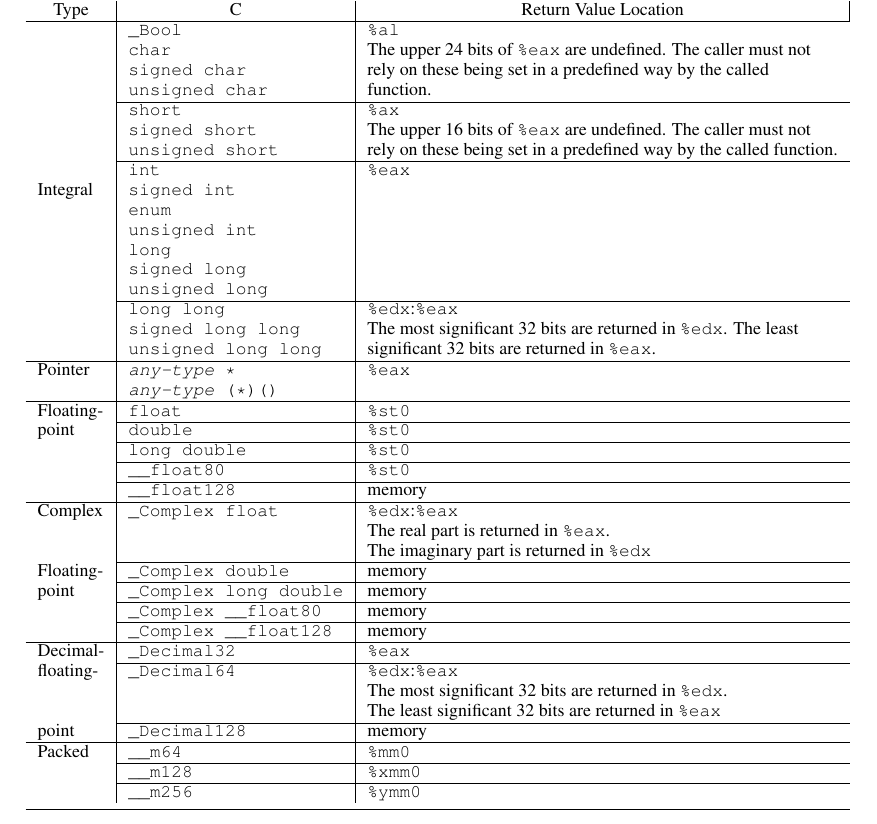
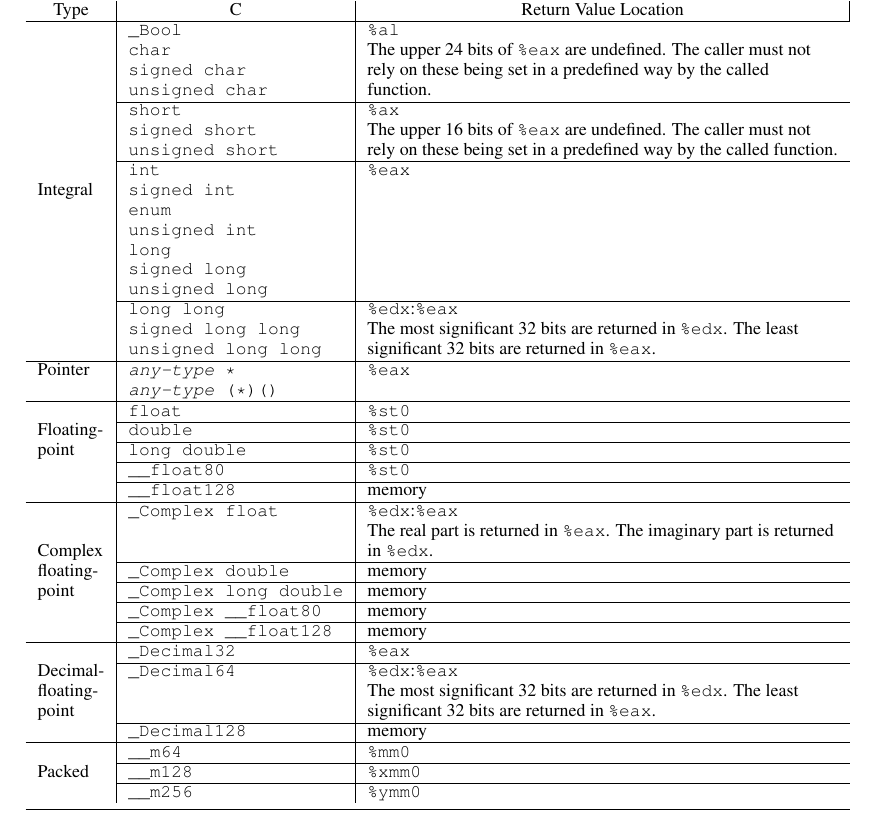
Before and after one commit to hjl-tools/x86-psABI, a LaTeX document (abi.tex, which reads low-level-sys-info.tex): part of page 15 of 57, cut so that both start at the same text. Compiled offline with pdfLaTeX.

Commit message:
Reformat table of Returning Values

```diff
--- a/low-level-sys-info.tex
+++ b/low-level-sys-info.tex
@@ -396,21 +396,22 @@ and \texttt{unions}) are always returned in memory.
     & \texttt{\textit{any-type} *} & \EAX \\
     & \texttt{\textit{any-type} (*)()} & \\
     \hline
-    Floating-& \texttt{float} & \reg{st0} \\
+    & \texttt{float} & \reg{st0} \\
     \cline{2-3}
-    point & \texttt{double} & \reg{st0} \\
+    Floating- & \texttt{double} & \reg{st0} \\
     \cline{2-3}
-    & \texttt{long double} & \reg{st0} \\
+    point & \texttt{long double} & \reg{st0} \\
     \cline{2-3}
     & \texttt{__float80} & \reg{st0} \\
     \cline{2-3}
     & \texttt{__float128} & memory \\
     \hline
-    Complex& \texttt{_Complex float} & \EDX:\EAX \\
-    & & The real part is returned in \EAX. \\
-    & & The imaginary part is returned in \EDX\\
+    & \texttt{_Complex float} & \EDX:\EAX \\
+    & & The real part is returned in \EAX. The imaginary part is
+        returned \\
+    Complex & & in \EDX.\\
     \cline{2-3}
-    Floating-& \texttt{_Complex double} & memory \\
+    floating- & \texttt{_Complex double} & memory \\
     \cline{2-3}
     point & \texttt{_Complex long double} & memory \\
     \cline{2-3}
@@ -418,17 +419,18 @@ and \texttt{unions}) are always returned in memory.
     \cline{2-3}
     & \texttt{_Complex __float128} & memory \\
     \hline
-    Decimal-& \texttt{_Decimal32} & \EAX \\
+    & \texttt{_Decimal32} & \EAX \\
     \cline{2-3}
-    floating-& \texttt{_Decimal64} & \EDX:\EAX \\
-    & & The most significant 32 bits are returned in \EDX.\\
-    & & The least significant 32 bits are returned in \EAX\\
+    Decimal-& \texttt{_Decimal64} & \EDX:\EAX \\
+    floating- & & The most significant 32 bits are returned in \EDX.
+                  The least\\
+    point & & significant 32 bits are returned in \EAX.\\
     \cline{2-3}
-    point & \texttt{_Decimal128} & memory \\
+    & \texttt{_Decimal128} & memory \\
     \hline
-    Packed & \texttt{__m64} & \reg{mm0} \\
+    & \texttt{__m64} & \reg{mm0} \\
     \cline{2-3}
-    & \texttt{__m128} & \reg{xmm0} \\
+    Packed & \texttt{__m128} & \reg{xmm0} \\
     \cline{2-3}
     & \texttt{__m256} & \reg{ymm0} \\
 \noalign{\smallskip}
```
Also changed, not shown: 1 other file.
